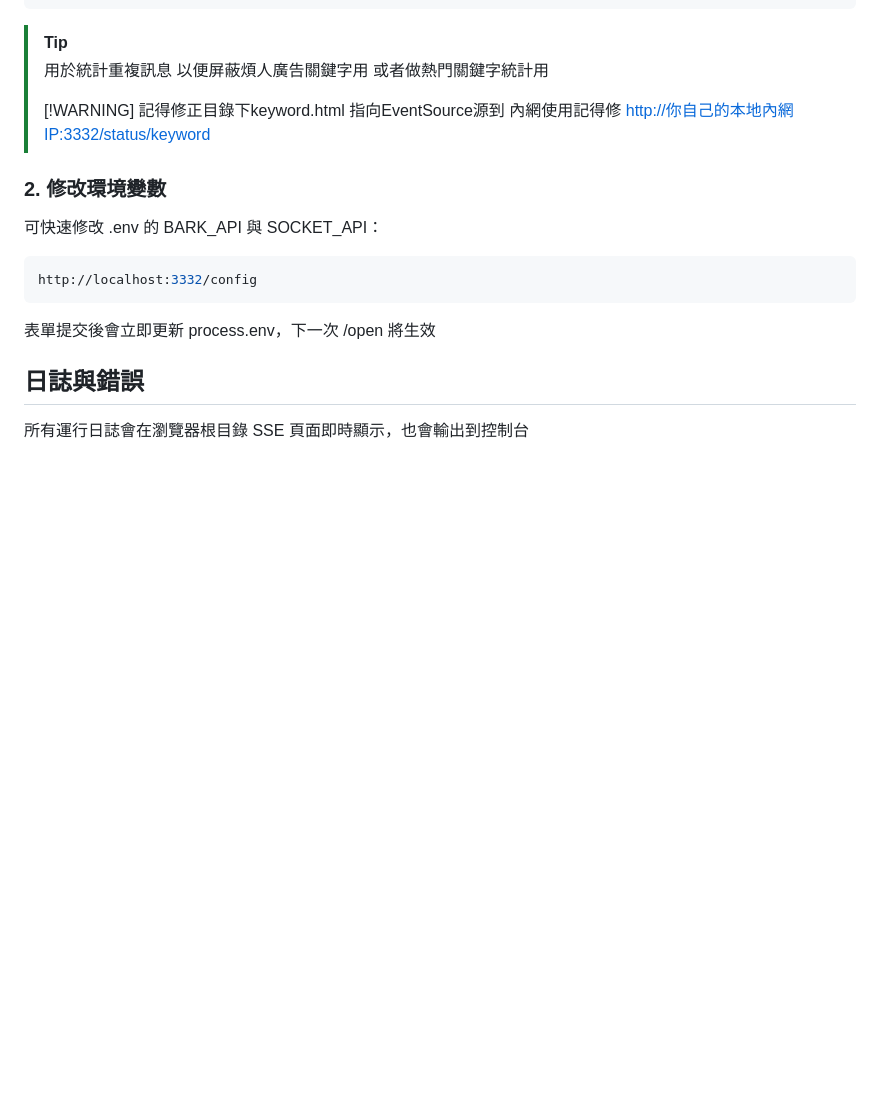
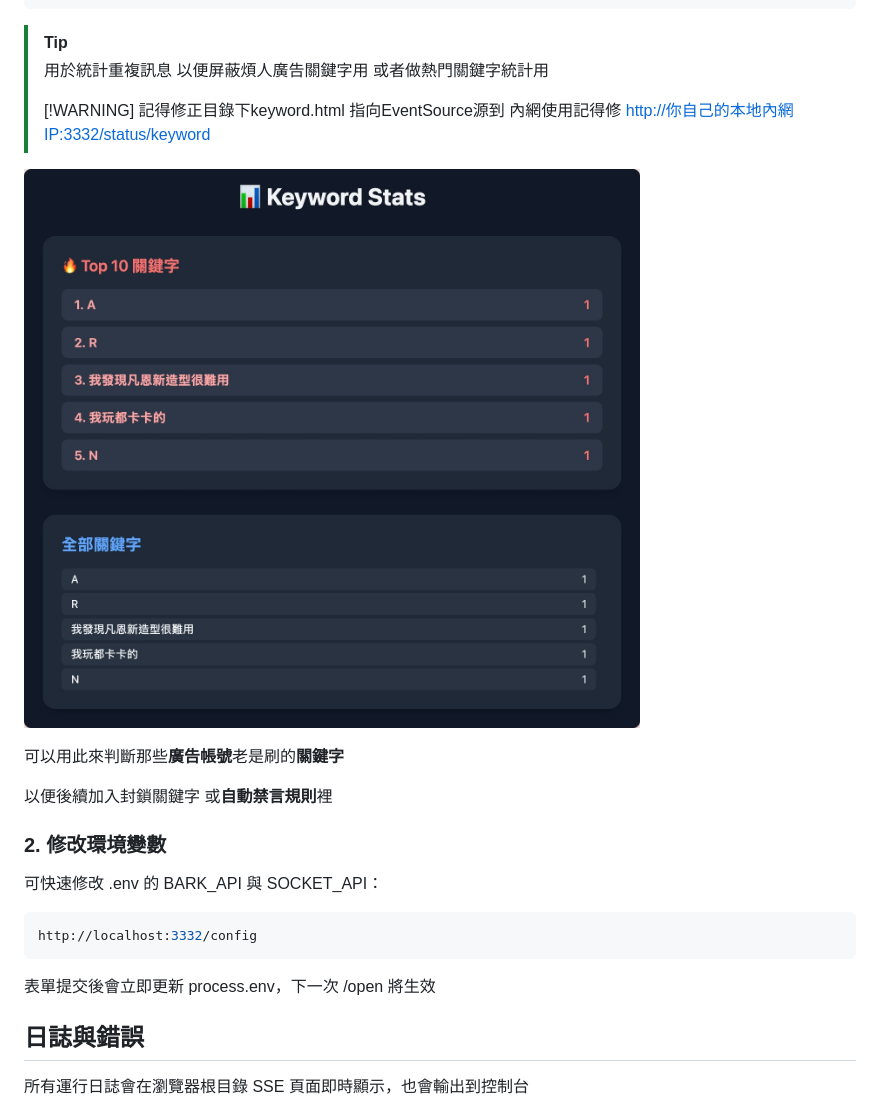
Before and after one commit to TwhomeGH/TTWChatMessageServer, a Markdown page: README.md, the part around the change. GitHub-like rendering; pictures changed too: Docs/Keyword.png (added); blank space fills up the shorter version.

```diff
--- a/README.md
+++ b/README.md
@@ -161,6 +161,12 @@ http://localhost:3332/keyword
 > 指向EventSource源到 內網使用記得修
 > [http://你自己的本地內網IP:3332/status/keyword](http://你自己的本地內網IP:3332/status/keyword)
 
+![關鍵字統計畫面](Docs/Keyword.png)
+
+可以用此來判斷那些**廣告帳號**老是刷的**關鍵字**
+
+以便後續加入封鎖關鍵字 或**自動禁言規則**裡
+
 ### 2. 修改環境變數
 
 可快速修改 .env 的 BARK_API 與 SOCKET_API：
```
Also changed, not shown: 4 other files.
